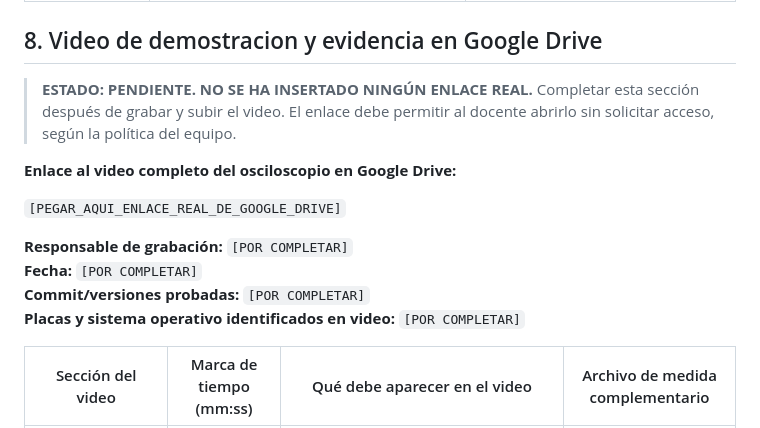
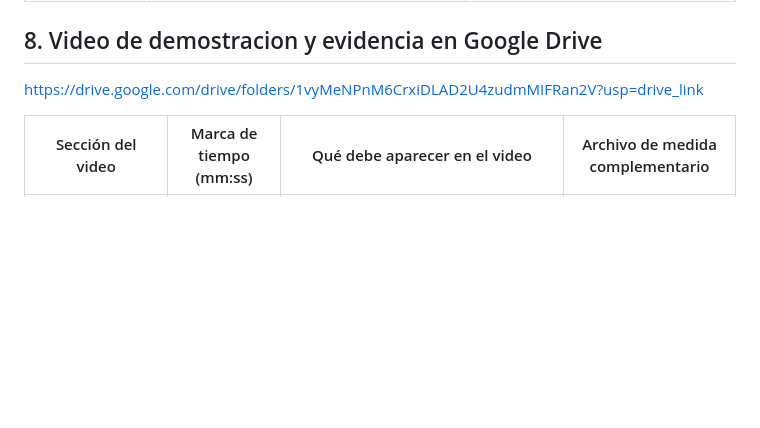
Before and after one commit to anhenaobe/uCuPViewer, a Markdown page: docs/VERIFICACION_CODIGO_Y_EVIDENCIAS.md, the part around the change. GitHub-like rendering; blank space fills up the shorter version.

Commit message:
Update video demonstration section in documentation
Removed placeholder text for video link and responsibilities, and added a Google Drive link for demonstration video.

```diff
--- a/docs/VERIFICACION_CODIGO_Y_EVIDENCIAS.md
+++ b/docs/VERIFICACION_CODIGO_Y_EVIDENCIAS.md
@@ -206,17 +206,7 @@ La matriz completa con 38 criterios y estados diferenciados está en [MATRIZ_VER
 | RV-24 | **Sin archivo de video identificado en `main`** | Video Drive con todas las tasas y el montaje |
 
 ## 8. Video de demostracion y evidencia en Google Drive
-
-> **ESTADO: PENDIENTE. NO SE HA INSERTADO NINGÚN ENLACE REAL.** Completar esta sección después de grabar y subir el video. El enlace debe permitir al docente abrirlo sin solicitar acceso, según la política del equipo.
-
-**Enlace al video completo del osciloscopio en Google Drive:**
-
-`[PEGAR_AQUI_ENLACE_REAL_DE_GOOGLE_DRIVE]`
-
-**Responsable de grabación:** `[POR COMPLETAR]`
-**Fecha:** `[POR COMPLETAR]`
-**Commit/versiones probadas:** `[POR COMPLETAR]`
-**Placas y sistema operativo identificados en video:** `[POR COMPLETAR]`
+https://drive.google.com/drive/folders/1vyMeNPnM6CrxiDLAD2U4zudmMIFRan2V?usp=drive_link
 
 | Sección del video | Marca de tiempo (mm:ss) | Qué debe aparecer en el video | Archivo de medida complementario |
 |---|---|---|---|
```
